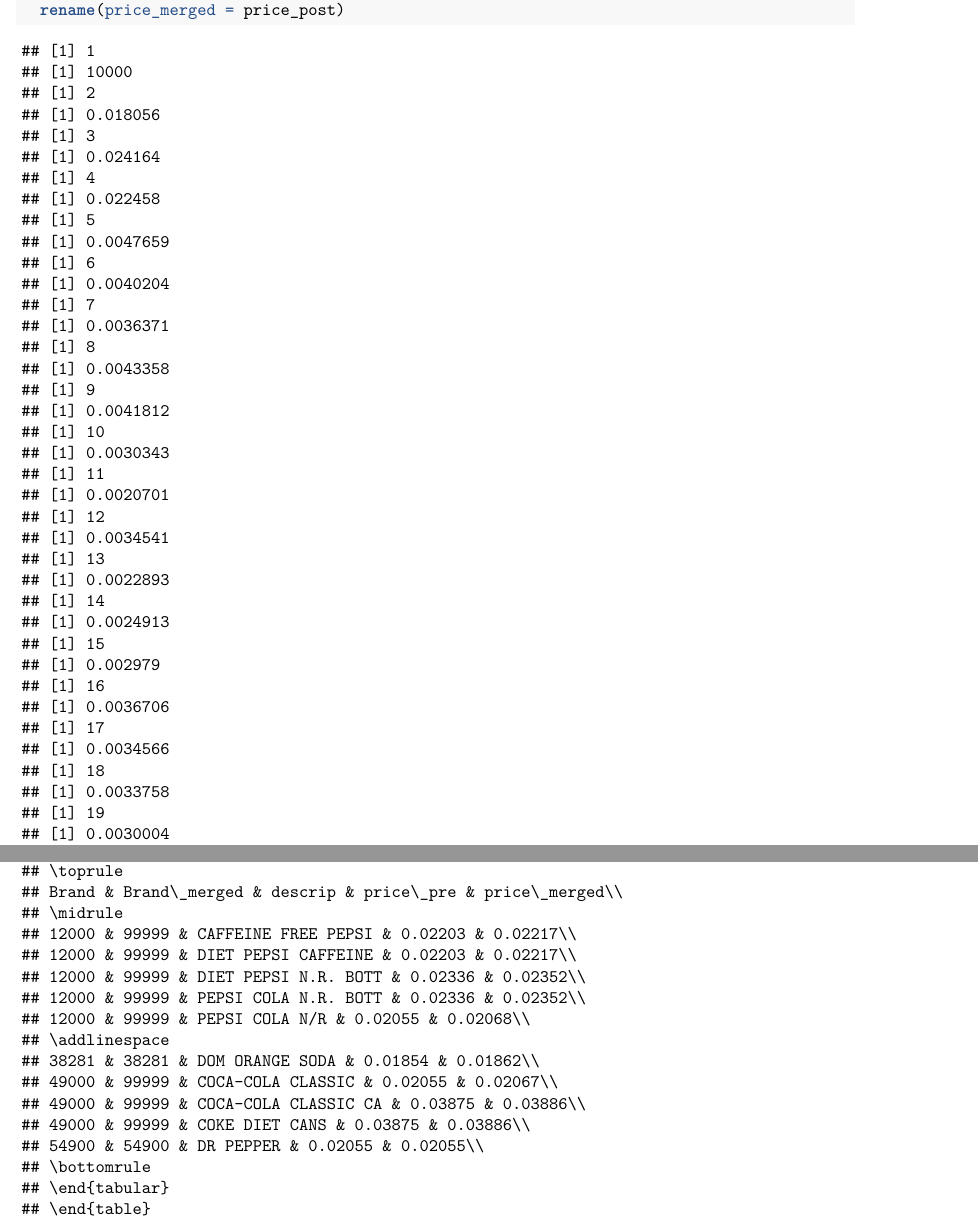
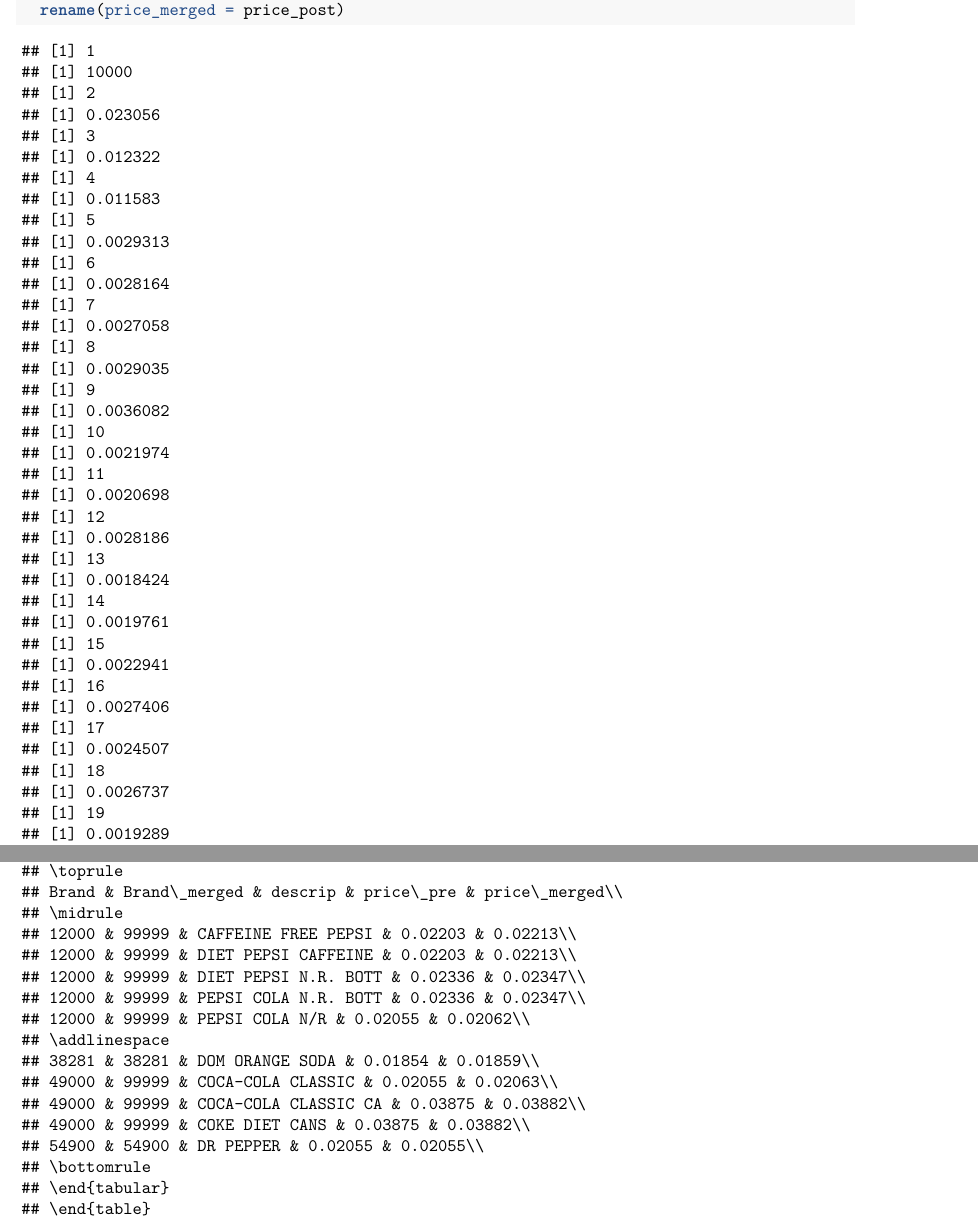
Before and after one commit to kmrnykgbn/Waseda-Grad-IO, a LaTeX problem sheet (src/Homework2.tex): two parts of pages 15 and 16 of 16, joined at a grey line, cut so that both start at the same text. Compiled offline with pdfLaTeX.

Commit message:
fix walfare analusis

```diff
--- a/src/Homework2.tex
+++ b/src/Homework2.tex
@@ -999,43 +999,43 @@ Q6}\label{setup-function-for-q5-q6}}
 ## [1] 1
 ## [1] 10000
 ## [1] 2
-## [1] 0.018056
+## [1] 0.023056
 ## [1] 3
-## [1] 0.024164
+## [1] 0.012322
 ## [1] 4
-## [1] 0.022458
+## [1] 0.011583
 ## [1] 5
-## [1] 0.0047659
+## [1] 0.0029313
 ## [1] 6
-## [1] 0.0040204
+## [1] 0.0028164
 ## [1] 7
-## [1] 0.0036371
+## [1] 0.0027058
 ## [1] 8
-## [1] 0.0043358
+## [1] 0.0029035
 ## [1] 9
-## [1] 0.0041812
+## [1] 0.0036082
 ## [1] 10
-## [1] 0.0030343
+## [1] 0.0021974
 ## [1] 11
-## [1] 0.0020701
+## [1] 0.0020698
 ## [1] 12
-## [1] 0.0034541
+## [1] 0.0028186
 ## [1] 13
-## [1] 0.0022893
+## [1] 0.0018424
 ## [1] 14
-## [1] 0.0024913
+## [1] 0.0019761
 ## [1] 15
-## [1] 0.002979
+## [1] 0.0022941
 ## [1] 16
-## [1] 0.0036706
+## [1] 0.0027406
 ## [1] 17
-## [1] 0.0034566
+## [1] 0.0024507
 ## [1] 18
-## [1] 0.0033758
+## [1] 0.0026737
 ## [1] 19
-## [1] 0.0030004
+## [1] 0.0019289
 ## [1] 20
-## [1] 0.0014941
+## [1] 0.0012749
 \end{verbatim}
 
 \begin{Shaded}
@@ -1066,16 +1066,16 @@ Q6}\label{setup-function-for-q5-q6}}
 ## \toprule
 ## Brand & Brand\_merged & descrip & price\_pre & price\_merged\\
 ## \midrule
-## 12000 & 99999 & CAFFEINE FREE PEPSI & 0.02203 & 0.02217\\
-## 12000 & 99999 & DIET PEPSI CAFFEINE & 0.02203 & 0.02217\\
-## 12000 & 99999 & DIET PEPSI N.R. BOTT & 0.02336 & 0.02352\\
-## 12000 & 99999 & PEPSI COLA N.R. BOTT & 0.02336 & 0.02352\\
-## 12000 & 99999 & PEPSI COLA N/R & 0.02055 & 0.02068\\
+## 12000 & 99999 & CAFFEINE FREE PEPSI & 0.02203 & 0.02213\\
+## 12000 & 99999 & DIET PEPSI CAFFEINE & 0.02203 & 0.02213\\
+## 12000 & 99999 & DIET PEPSI N.R. BOTT & 0.02336 & 0.02347\\
+## 12000 & 99999 & PEPSI COLA N.R. BOTT & 0.02336 & 0.02347\\
+## 12000 & 99999 & PEPSI COLA N/R & 0.02055 & 0.02062\\
 ## \addlinespace
-## 38281 & 38281 & DOM ORANGE SODA & 0.01854 & 0.01862\\
-## 49000 & 99999 & COCA-COLA CLASSIC & 0.02055 & 0.02067\\
-## 49000 & 99999 & COCA-COLA CLASSIC CA & 0.03875 & 0.03886\\
-## 49000 & 99999 & COKE DIET CANS & 0.03875 & 0.03886\\
+## 38281 & 38281 & DOM ORANGE SODA & 0.01854 & 0.01859\\
+## 49000 & 99999 & COCA-COLA CLASSIC & 0.02055 & 0.02063\\
+## 49000 & 99999 & COCA-COLA CLASSIC CA & 0.03875 & 0.03882\\
+## 49000 & 99999 & COKE DIET CANS & 0.03875 & 0.03882\\
 ## 54900 & 54900 & DR PEPPER & 0.02055 & 0.02055\\
 ## \bottomrule
 ## \end{tabular}
```
Also changed, not shown: src/Homework2.pdf, src/Homework2.tex (60 more changed lines), 2 other files.
